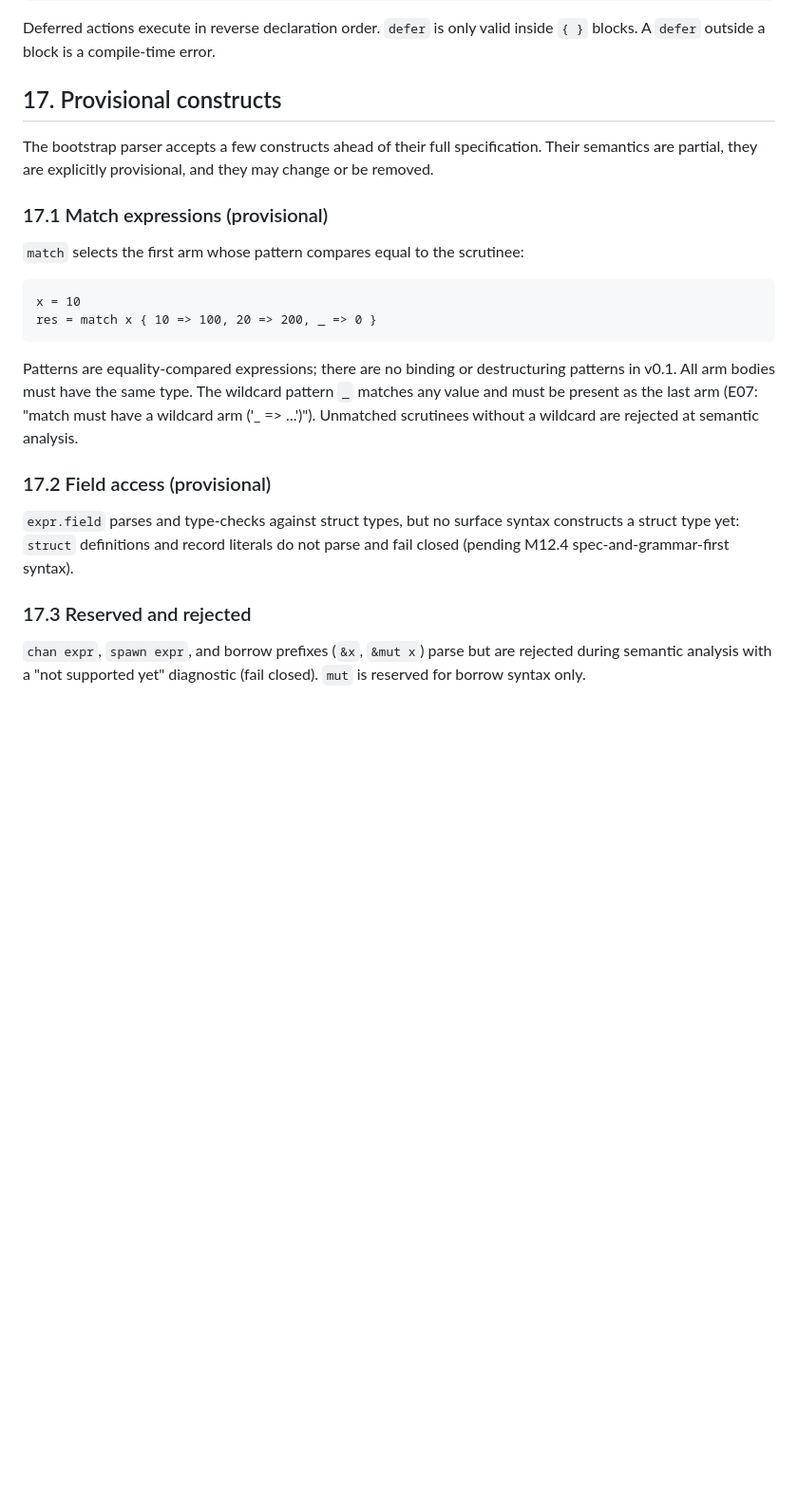
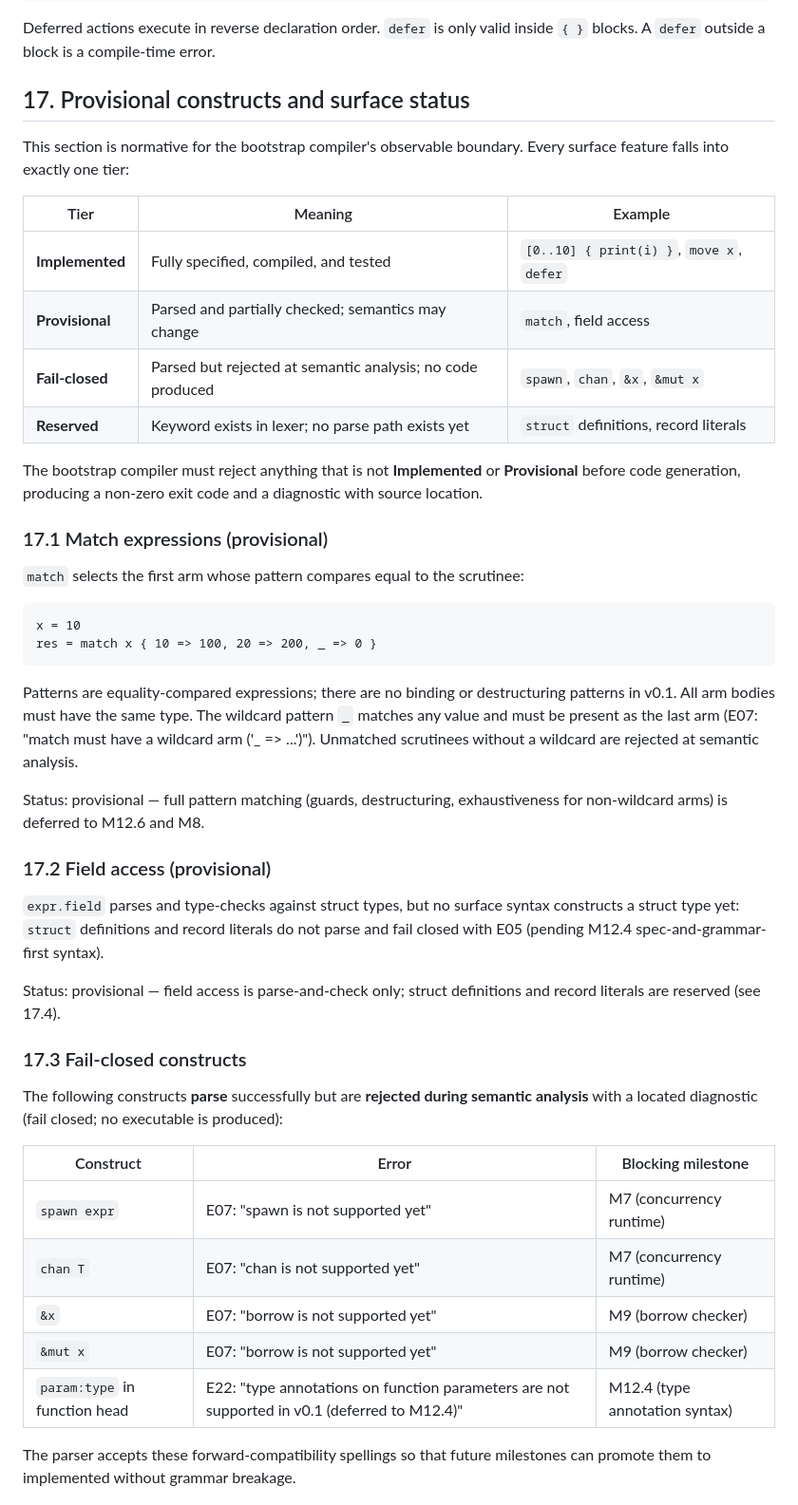
Before and after one commit to vyquocvu/tiqlang, a Markdown page: docs/LANGUAGE_SPEC.md, the part around one of its changes. Shown at 95% size. Rendered like a GitHub page; blank space fills up the shorter version.

Commit message:
docs: M12.7.3.3 - implemented-versus-reserved surface separation in LANGUAGE_SPEC §17
- §17 rewritten with four-tier surface table: Implemented / Provisional /
  Fail-closed / Reserved; every tier has a definition and example
- §17.1 match: add 'Status: provisional' note with blocking milestones
- §17.2 field access: add 'Status: provisional' note and cross-ref to §17.4
- §17.3 fail-closed: structured table with construct, error code, and blocking
  milestone for spawn/chan/borrow/param:type
- §17.4 reserved keywords: table of keywords reserved in lexer with no parse path
- ROADMAP M12.7.3.3: marked done with evidence

```diff
--- a/docs/LANGUAGE_SPEC.md
+++ b/docs/LANGUAGE_SPEC.md
@@ -367,9 +367,18 @@ The `defer` keyword schedules an expression to run when the enclosing block exit
 
 Deferred actions execute in reverse declaration order. `defer` is only valid inside `{ }` blocks. A `defer` outside a block is a compile-time error.
 
-## 17. Provisional constructs
+## 17. Provisional constructs and surface status
 
-The bootstrap parser accepts a few constructs ahead of their full specification. Their semantics are partial, they are explicitly provisional, and they may change or be removed.
+This section is normative for the bootstrap compiler's observable boundary. Every surface feature falls into exactly one tier:
+
+| Tier | Meaning | Example |
+|------|---------|---------|
+| **Implemented** | Fully specified, compiled, and tested | `[0..10] { print(i) }`, `move x`, `defer` |
+| **Provisional** | Parsed and partially checked; semantics may change | `match`, field access |
+| **Fail-closed** | Parsed but rejected at semantic analysis; no code produced | `spawn`, `chan`, `&x`, `&mut x` |
+| **Reserved** | Keyword exists in lexer; no parse path exists yet | `struct` definitions, record literals |
+
+The bootstrap compiler must reject anything that is not **Implemented** or **Provisional** before code generation, producing a non-zero exit code and a diagnostic with source location.
 
 ### 17.1 Match expressions (provisional)
 
@@ -382,10 +391,25 @@ res = match x { 10 => 100, 20 => 200, _ => 0 }
 
 Patterns are equality-compared expressions; there are no binding or destructuring patterns in v0.1. All arm bodies must have the same type. The wildcard pattern `_` matches any value and must be present as the last arm (E07: "match must have a wildcard arm ('_ => ...')"). Unmatched scrutinees without a wildcard are rejected at semantic analysis.
 
+Status: provisional — full pattern matching (guards, destructuring, exhaustiveness for non-wildcard arms) is deferred to M12.6 and M8.
+
 ### 17.2 Field access (provisional)
 
-`expr.field` parses and type-checks against struct types, but no surface syntax constructs a struct type yet: `struct` definitions and record literals do not parse and fail closed (pending M12.4 spec-and-grammar-first syntax).
+`expr.field` parses and type-checks against struct types, but no surface syntax constructs a struct type yet: `struct` definitions and record literals do not parse and fail closed with E05 (pending M12.4 spec-and-grammar-first syntax).
 
-### 17.3 Reserved and rejected
+Status: provisional — field access is parse-and-check only; struct definitions and record literals are reserved (see 17.4).
 
-`chan expr`, `spawn expr`, and borrow prefixes (`&x`, `&mut x`) parse but are rejected during semantic analysis with a "not supported yet" diagnostic (fail closed). `mut` is reserved for borrow syntax only.
+### 17.3 Fail-closed constructs
+
+The following constructs **parse** successfully but are **rejected during semantic analysis** with a located diagnostic (fail closed; no executable is produced):
+
+| Construct | Error | Blocking milestone |
+|-----------|-------|--------------------|
+| `spawn expr` | E07: "spawn is not supported yet" | M7 (concurrency runtime) |
+| `chan T` | E07: "chan is not supported yet" | M7 (concurrency runtime) |
+| `&x` | E07: "borrow is not supported yet" | M9 (borrow checker) |
+| `&mut x` | E07: "borrow is not supported yet" | M9 (borrow checker) |
+| `param:type` in function head | E22: "type annotations on function parameters are not supported in v0.1 (deferred to M12.4)" | M12.4 (type annotation syntax) |
+
+The parser accepts these forward-compatibility spellings so that future milestones can promote them to implemented without grammar breakage.
+
```
Also changed, not shown: other parts of docs/LANGUAGE_SPEC.md (+12 -0 lines), docs/ROADMAP.md (+1 -1 lines).
